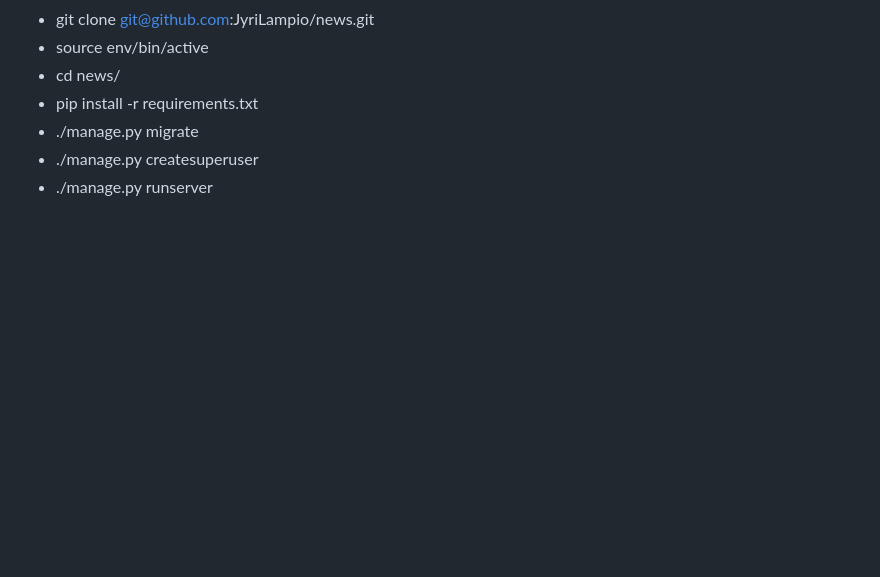
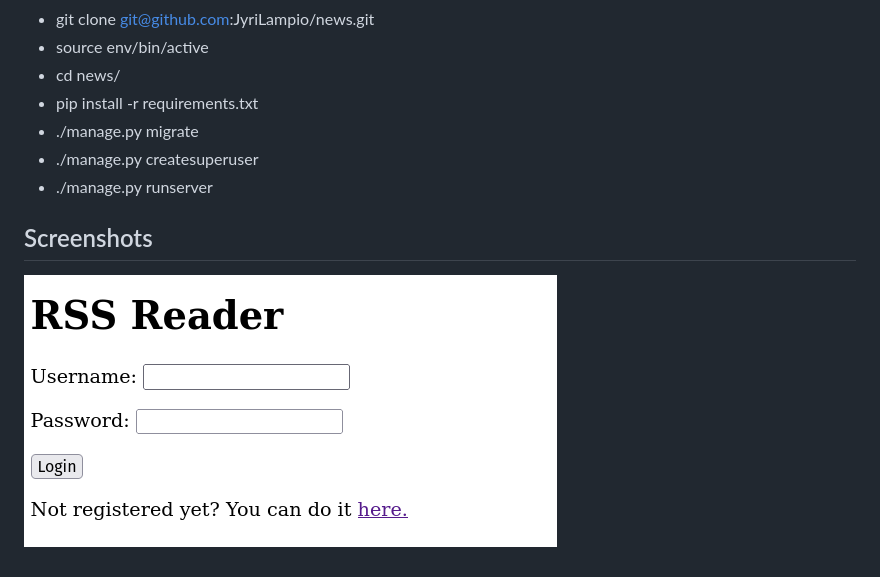
Before and after one commit to JyriLampio/news, a Markdown page: README.md, the part around the change printed below. Rendered like a GitHub page; pictures changed too: images/login.png (added); blank space fills up the shorter version.

```diff
--- a/README.md
+++ b/README.md
@@ -25,3 +25,7 @@ All the users can still delete each other's entries. RSS reader works only with
 - ./manage.py migrate
 - ./manage.py createsuperuser
 - ./manage.py runserver
+
+## Screenshots
+
+![login](images/login.png)
```
Also changed, not shown: other parts of README.md (+1 -1 lines), images/register.png (added), 2 other files.
